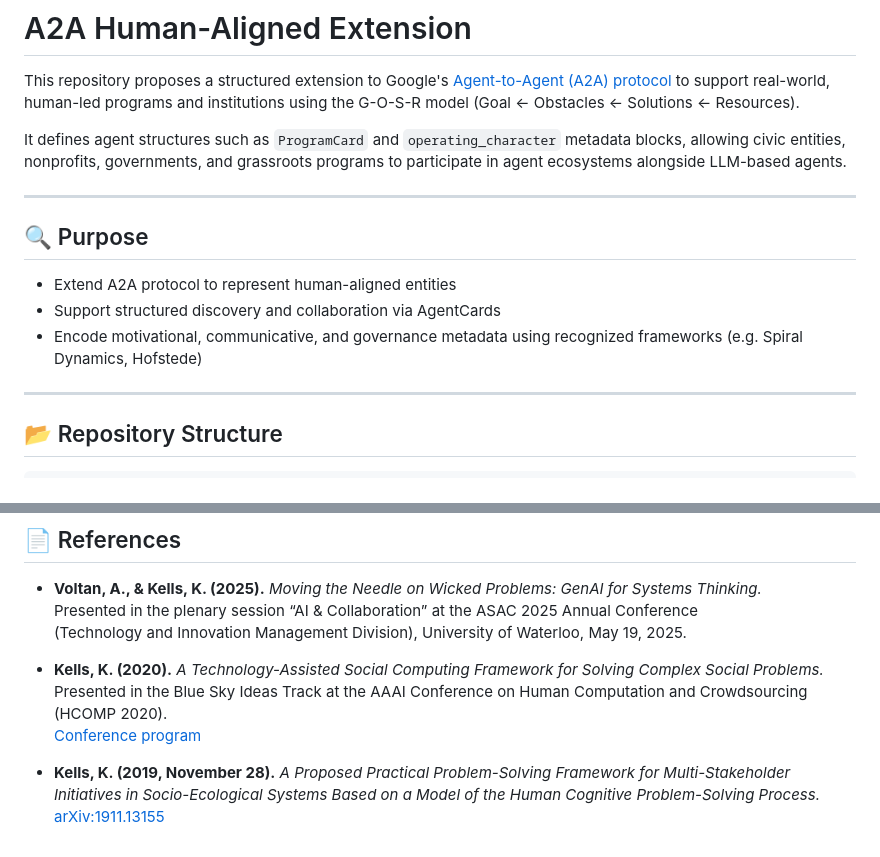
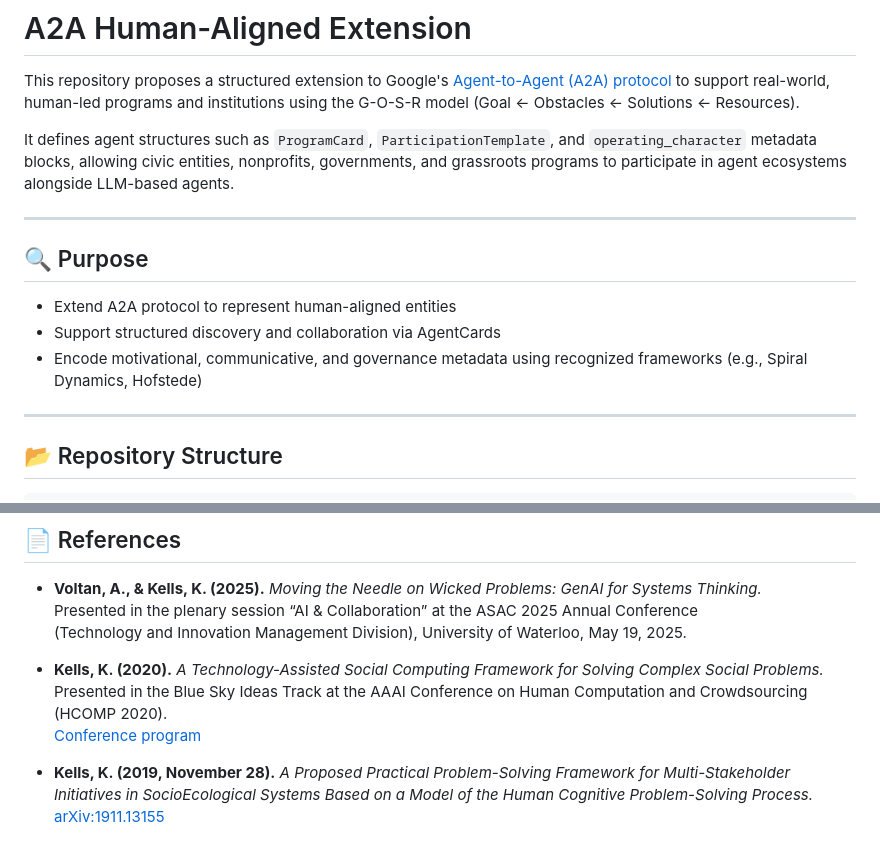
Before and after one commit to team-earth/a2a-human-extension, a Markdown page: README.md, 2 parts joined by grey strips. Rendered like a GitHub page.

Commit message:
Minor README improvements

```diff
--- a/README.md
+++ b/README.md
@@ -2,7 +2,7 @@
 
 This repository proposes a structured extension to Google's [Agent-to-Agent (A2A) protocol](https://google-a2a.github.io/A2A/specification/) to support real-world, human-led programs and institutions using the G-O-S-R model (Goal ← Obstacles ← Solutions ← Resources).
 
-It defines agent structures such as `ProgramCard` and `operating_character` metadata blocks, allowing civic entities, nonprofits, governments, and grassroots programs to participate in agent ecosystems alongside LLM-based agents.
+It defines agent structures such as `ProgramCard`, `ParticipationTemplate`, and `operating_character` metadata blocks, allowing civic entities, nonprofits, governments, and grassroots programs to participate in agent ecosystems alongside LLM-based agents.
 
 ---
 
@@ -10,7 +10,7 @@ It defines agent structures such as `ProgramCard` and `operating_character` meta
 
 - Extend A2A protocol to represent human-aligned entities
 - Support structured discovery and collaboration via AgentCards
-- Encode motivational, communicative, and governance metadata using recognized frameworks (e.g. Spiral Dynamics, Hofstede)
+- Encode motivational, communicative, and governance metadata using recognized frameworks (e.g., Spiral Dynamics, Hofstede)
 
 ---
 
@@ -82,5 +82,5 @@ For inquiries: [team.earth/contact](https://team.earth/contact)
   Presented in the Blue Sky Ideas Track at the AAAI Conference on Human Computation and Crowdsourcing (HCOMP 2020).
   [Conference program](https://www.humancomputation.com/2020/program.html)
 
-- **Kells, K. (2019, November 28).** *A Proposed Practical Problem-Solving Framework for Multi-Stakeholder Initiatives in Socio-Ecological Systems Based on a Model of the Human Cognitive Problem-Solving Process.*
+- **Kells, K. (2019, November 28).** *A Proposed Practical Problem-Solving Framework for Multi-Stakeholder Initiatives in SocioEcological Systems Based on a Model of the Human Cognitive Problem-Solving Process.*
   [arXiv:1911.13155](https://arxiv.org/abs/1911.13155)
```
